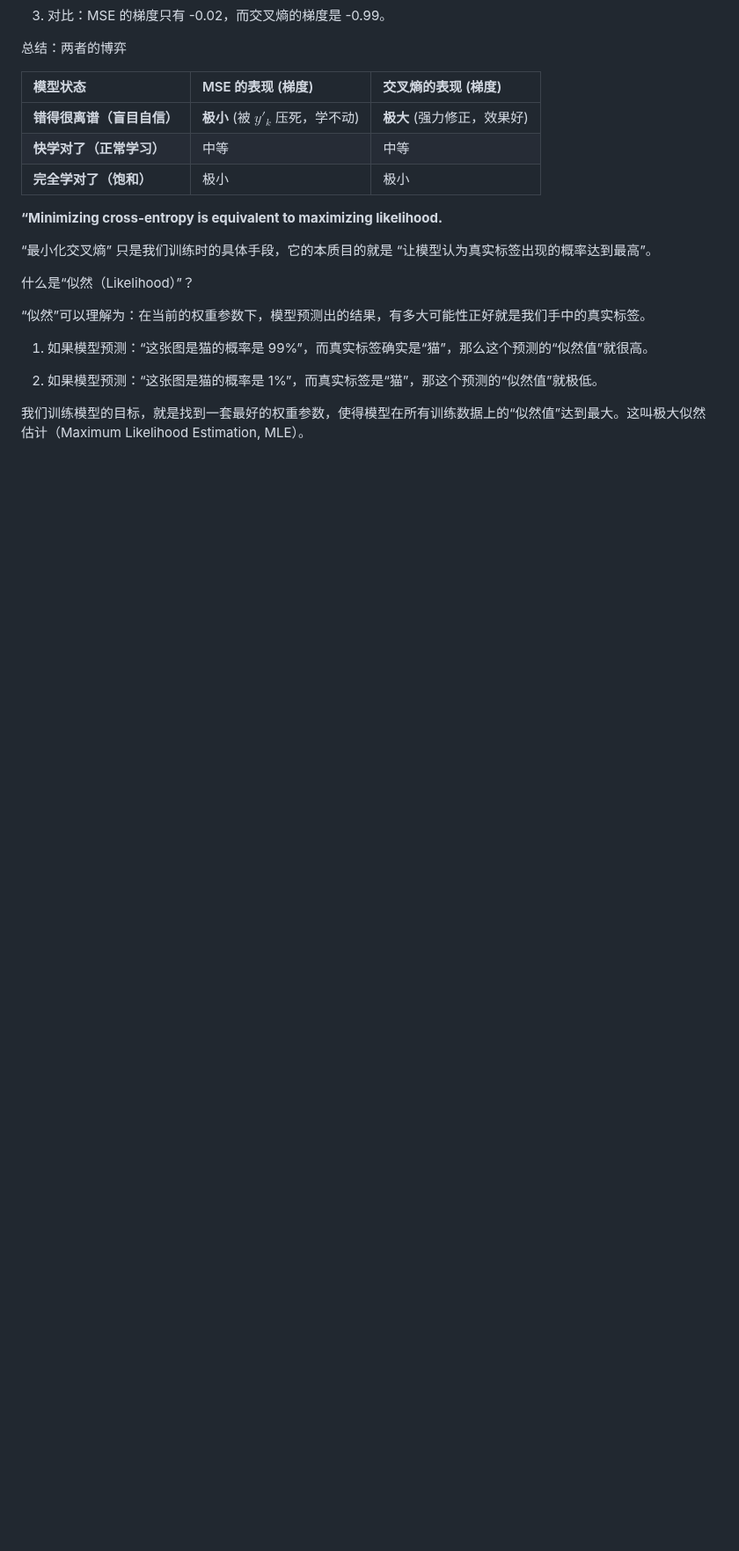
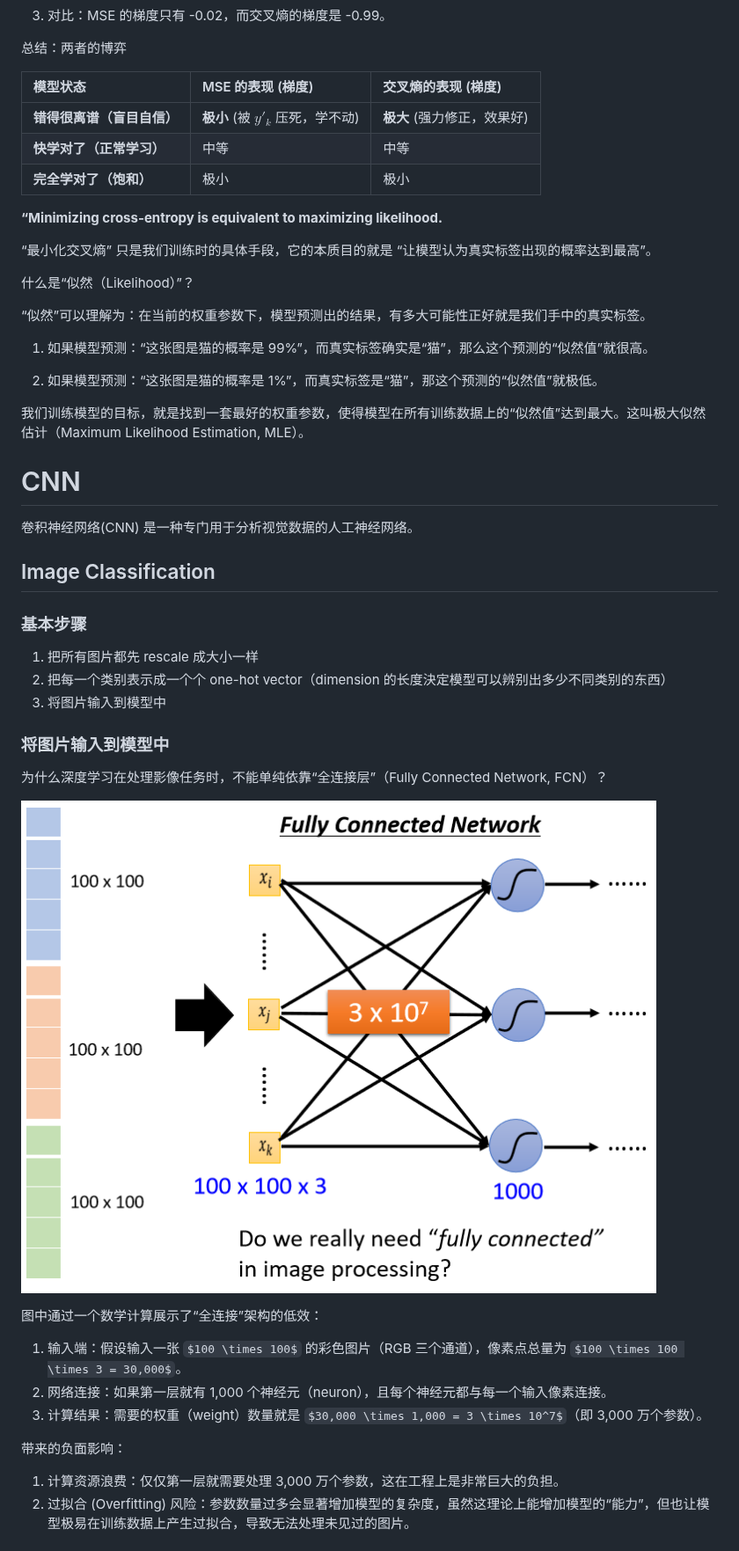
Before and after one commit to SunshineZzzz/ai_relation, a Markdown page: ML2021.md, the part around one of its changes. Shown at 88% size. Drawn GitHub-style; pictures changed too: img/ML2021/cnn_fullconnected1.png (added); some formulas as TeX source; blank space fills up the shorter version.

```diff
--- a/ML2021.md
+++ b/ML2021.md
@@ -904,3 +923,33 @@ $$\text{梯度} = 0.01 - 1 = -0.99$$
 2. 如果模型预测：“这张图是猫的概率是 1%”，而真实标签是“猫”，那这个预测的“似然值”就极低。
 
 我们训练模型的目标，就是找到一套最好的权重参数，使得模型在所有训练数据上的“似然值”达到最大。这叫极大似然估计（Maximum Likelihood Estimation, MLE）。
+
+# CNN
+
+卷积神经网络(CNN) 是一种专门用于分析视觉数据的人工神经网络。
+
+## Image Classification
+
+### 基本步骤
+
+1. 把所有图片都先 rescale 成大小一样
+2. 把每一个类别表示成一个个 one-hot vector（dimension 的长度決定模型可以辨别出多少不同类别的东西）
+3. 将图片输入到模型中
+
+### 将图片输入到模型中
+
+为什么深度学习在处理影像任务时，不能单纯依靠“全连接层”（Fully Connected Network, FCN）？
+
+![alt text](img/ML2021/cnn_fullconnected1.png)
+
+图中通过一个数学计算展示了“全连接”架构的低效：
+
+1. 输入端：假设输入一张 $100 \times 100$ 的彩色图片（RGB 三个通道），像素点总量为 $100 \times 100 \times 3 = 30,000$。
+2. 网络连接：如果第一层就有 1,000 个神经元（neuron），且每个神经元都与每一个输入像素连接。
+3. 计算结果：需要的权重（weight）数量就是 $30,000 \times 1,000 = 3 \times 10^7$（即 3,000 万个参数）。
+
+带来的负面影响：
+
+1. 计算资源浪费：仅仅第一层就需要处理 3,000 万个参数，这在工程上是非常巨大的负担。
+2. 过拟合 (Overfitting) 风险：参数数量过多会显著增加模型的复杂度，虽然这理论上能增加模型的“能力”，但也让模型极易在训练数据上产生过拟合，导致无法处理未见过的图片。
+
```
Also changed, not shown: other parts of ML2021.md (+75 -0 lines), img/ML2021/cnn_Simplification1.png (added), img/ML2021/cnn_Simplification2.png (added), img/ML2021/cnn_observe1.png (added).
